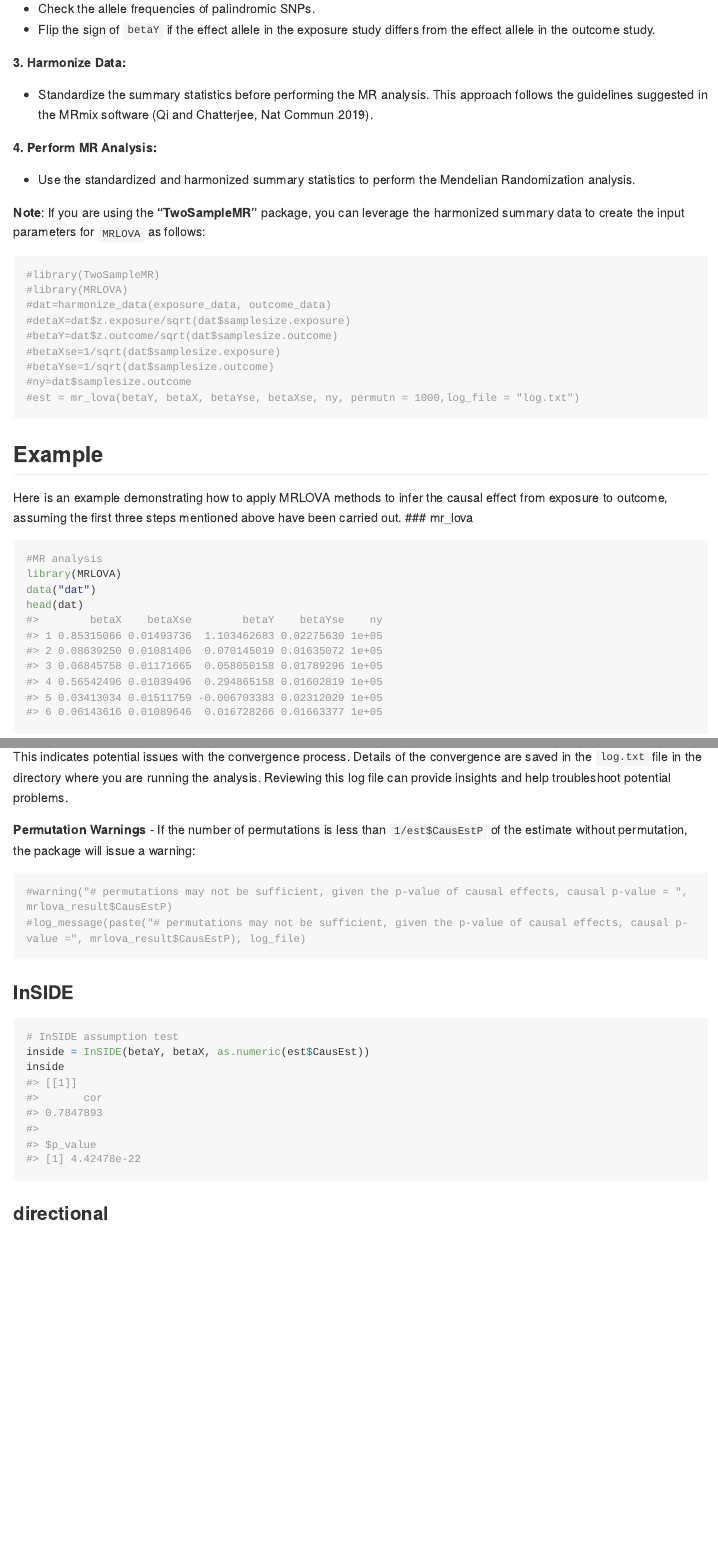
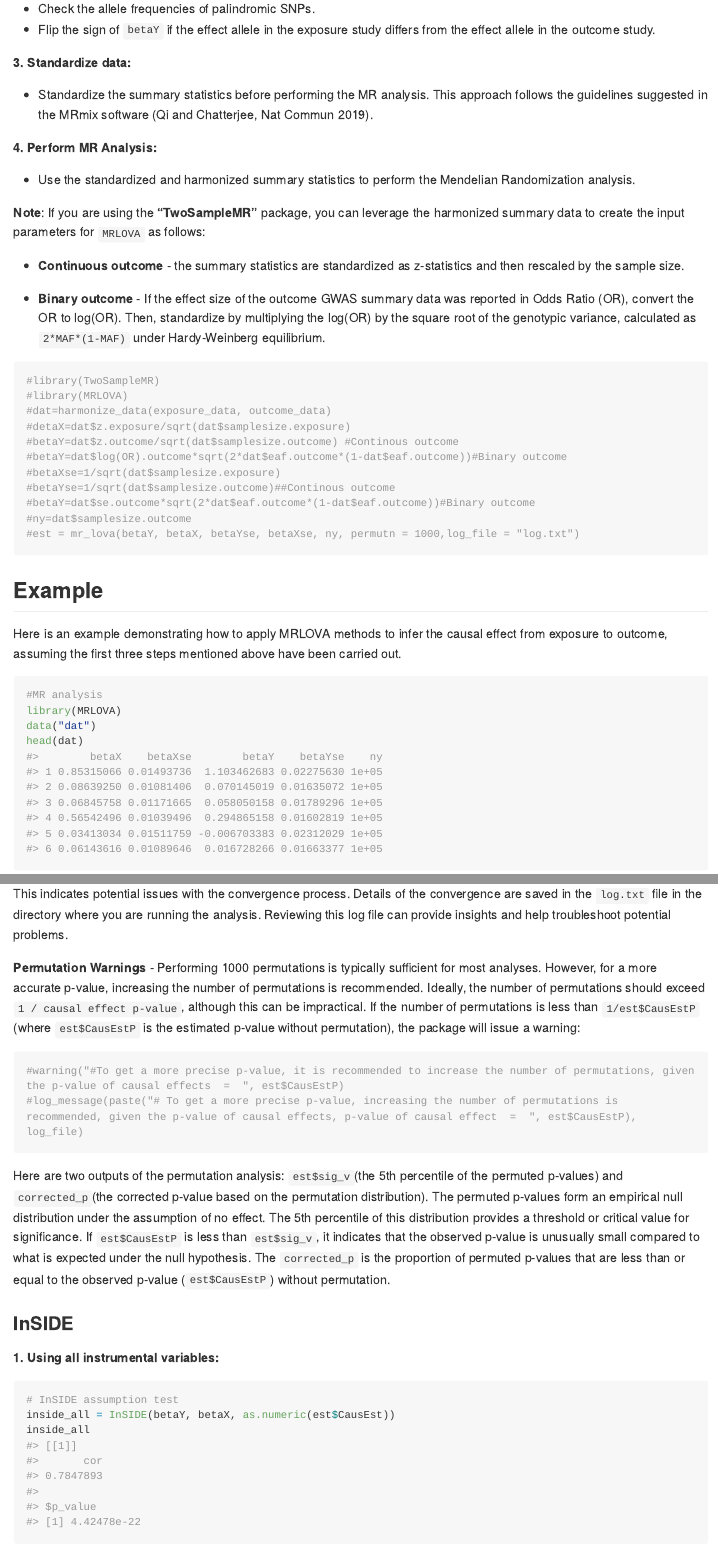
Before and after one commit to lamessad/MRLOVA, an R Markdown document (README.Rmd): the page in a window 1100 px wide, from 1210 px down, and a second part further down, joined at a grey line. The pictures show the output file README.md that the author committed with the source, drawn offline in the style of GitHub; long lines of code are wrapped.

Commit message:
update the package with new modification

````diff
--- a/README.Rmd
+++ b/README.Rmd
@@ -59,7 +59,7 @@ devtools::install_github("lamessad/MRLOVA")
 -  Check the allele frequencies of palindromic SNPs.
 -  Flip the sign of `betaY` if the effect allele in the exposure study differs from the effect allele in the outcome study.
 
-**3. Harmonize Data:**
+**3. Standardize data:**
 
 -  Standardize the summary statistics before performing the MR analysis. This approach follows the guidelines suggested in the MRmix software (Qi and Chatterjee, Nat Commun 2019).
 
@@ -69,21 +69,28 @@ devtools::install_github("lamessad/MRLOVA")
 
 **Note**: If you are using the **“TwoSampleMR”** package, you can leverage the harmonized summary data to create the input parameters for `MRLOVA` as follows:
 
+-  **Continuous outcome** - the summary statistics are standardized as z-statistics and then rescaled by the sample size.
+
+-  **Binary outcome** - If the effect size of the outcome GWAS summary data was reported in Odds Ratio (OR), convert the OR to log(OR). Then, standardize by multiplying the log(OR) by the square root of the genotypic variance, calculated as `2*MAF*(1-MAF)` under Hardy-Weinberg equilibrium.
+
 ``` r
 #library(TwoSampleMR)
 #library(MRLOVA)
 #dat=harmonize_data(exposure_data, outcome_data)
 #detaX=dat$z.exposure/sqrt(dat$samplesize.exposure)
-#betaY=dat$z.outcome/sqrt(dat$samplesize.outcome)
+#betaY=dat$z.outcome/sqrt(dat$samplesize.outcome) #Continous outcome
+#betaY=dat$log(OR).outcome*sqrt(2*dat$eaf.outcome*(1-dat$eaf.outcome))#Binary outcome
 #betaXse=1/sqrt(dat$samplesize.exposure)
-#betaYse=1/sqrt(dat$samplesize.outcome)
+#betaYse=1/sqrt(dat$samplesize.outcome)##Continous outcome
+#betaY=dat$se.outcome*sqrt(2*dat$eaf.outcome*(1-dat$eaf.outcome))#Binary outcome
 #ny=dat$samplesize.outcome
 #est = mr_lova(betaY, betaX, betaYse, betaXse, ny, permutn = 1000,log_file = "log.txt")
 ```
+
 ## Example
 
 Here is an example demonstrating how to apply MRLOVA methods to infer the causal effect from exposure to outcome, assuming the  first three steps mentioned above have been carried out.
-### mr_lova
+
 
 ```{r example}
 #MR analysis
@@ -112,13 +119,19 @@ The package includes built-in warnings to help ensure the robustness of your ana
 This indicates potential issues with the convergence process. Details of the convergence are saved in the `log.txt` file in the directory where you are running the analysis. Reviewing this log file can provide insights and help troubleshoot potential problems.
 
 **Permutation Warnings**
--  If the number of permutations is less than `1/est$CausEstP` of the estimate without permutation, the package will issue a warning:
+-  Performing 1000 permutations is typically sufficient for most analyses. However, for a more accurate p-value, increasing the number of permutations is recommended. Ideally, the number of permutations should exceed `1 / causal effect p-value`, although this can be impractical. If the number of permutations is less than `1/est$CausEstP` (where `est$CausEstP` is the estimated p-value without permutation), the package will issue a warning:
+
 ```r
-#warning("# permutations may not be sufficient, given the p-value of causal effects, causal p-value = ", mrlova_result$CausEstP)
-#log_message(paste("# permutations may not be sufficient, given the p-value of causal effects, causal p-value =", mrlova_result$CausEstP), log_file)
+#warning("#To get a more precise p-value, it is recommended to increase the number of permutations, given the p-value of causal effects  =  ", est$CausEstP)
+#log_message(paste("# To get a more precise p-value, increasing the number of permutations is recommended, given the p-value of causal effects, p-value of causal effect  =  ", est$CausEstP), log_file)
 ```
+Here are two outputs of the permutation analysis: `est$sig_v`(the 5th percentile of the permuted p-values) and `corrected_p`(the corrected p-value based on the permutation distribution). The permuted p-values form an empirical null distribution under the assumption of no effect. The 5th percentile of this distribution provides a threshold or critical value for significance. If `est$CausEstP` is less than `est$sig_v`,  it indicates that the observed p-value is unusually small compared to what is expected under the null hypothesis. The `corrected_p` is the proportion of permuted p-values that are less than or equal to the observed p-value (`est$CausEstP`) without permutation.
+
 ### InSIDE
+
+**1. Using all instrumental variables:**
 
 ```{r}
 # InSIDE assumption test
-inside = InSIDE(betaY, betaX, as.numeric(est$CausEst))
+inside_all = InSIDE(betaY, betaX, as.numeric(est$CausEst))
+inside_all
````
Also changed, not shown: R/MRLOVA.R (+4 -3 lines), README.md, README.Rmd (27 more changed lines), 1 other file.
